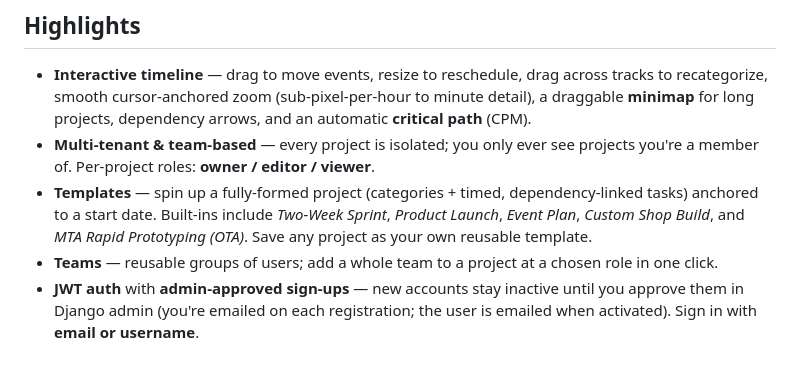
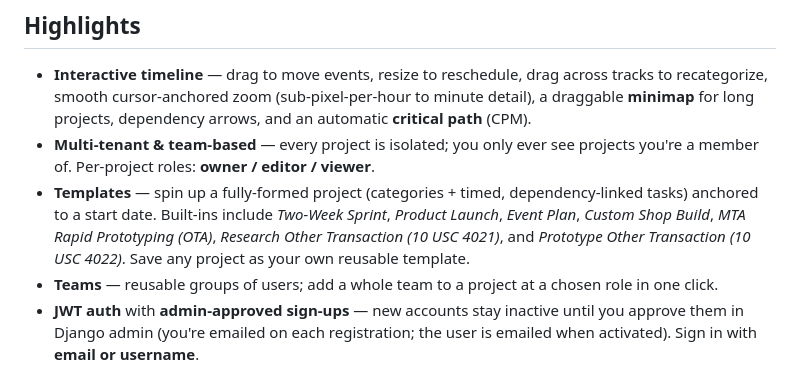
Before and after one commit to vakahnke/Timeline, a Markdown page: README.md, the part around the change. GitHub-like rendering.

Commit message:
Document the two new OT templates in the README built-ins list
Co-Authored-By: Claude Opus 4.8 (1M context) <noreply@anthropic.com>

```diff
--- a/README.md
+++ b/README.md
@@ -19,8 +19,9 @@ critical path, templates, and reusable teams.
   you're a member of. Per-project roles: **owner / editor / viewer**.
 - **Templates** — spin up a fully-formed project (categories + timed, dependency-linked
   tasks) anchored to a start date. Built-ins include *Two-Week Sprint*, *Product Launch*,
-  *Event Plan*, *Custom Shop Build*, and *MTA Rapid Prototyping (OTA)*. Save any project as
-  your own reusable template.
+  *Event Plan*, *Custom Shop Build*, *MTA Rapid Prototyping (OTA)*, *Research Other
+  Transaction (10 USC 4021)*, and *Prototype Other Transaction (10 USC 4022)*. Save any
+  project as your own reusable template.
 - **Teams** — reusable groups of users; add a whole team to a project at a chosen role in
   one click.
 - **JWT auth** with **admin-approved sign-ups** — new accounts stay inactive until you approve
```
